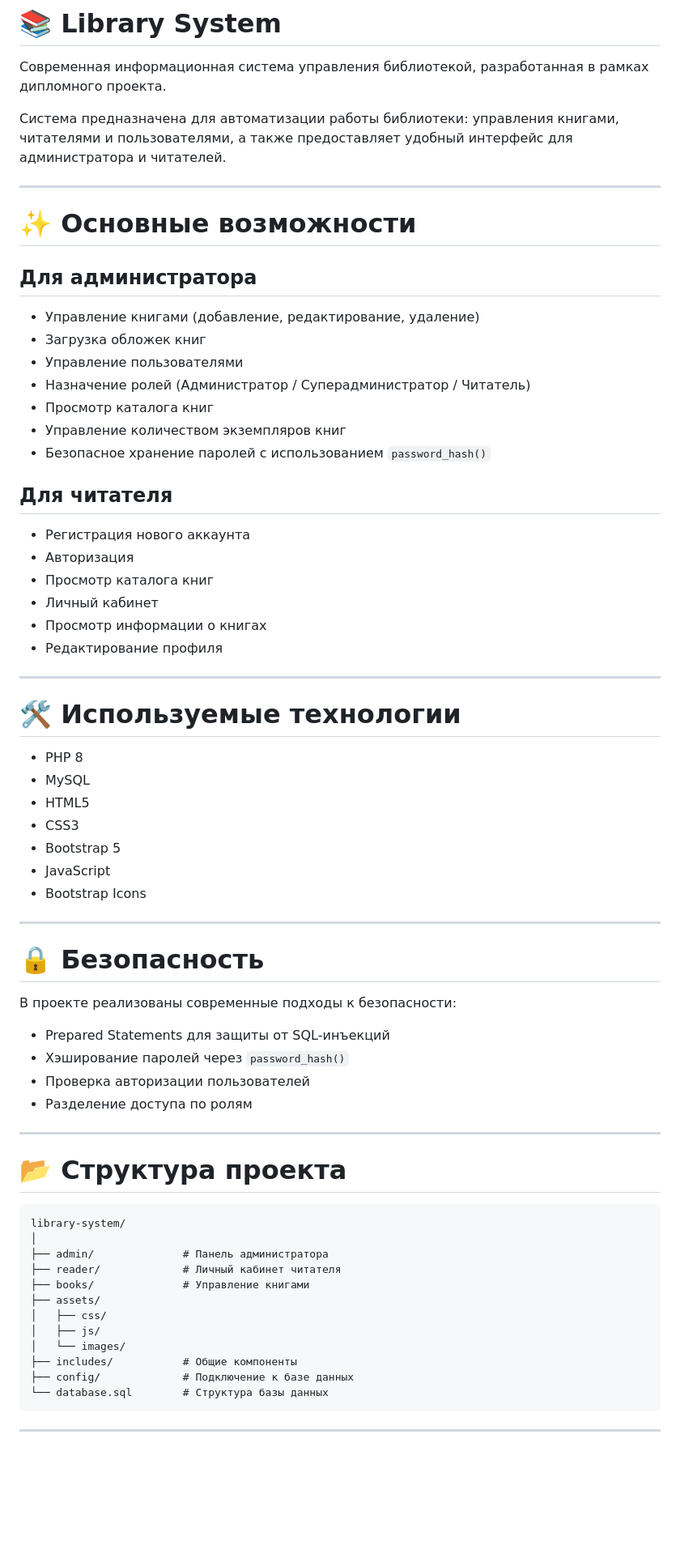
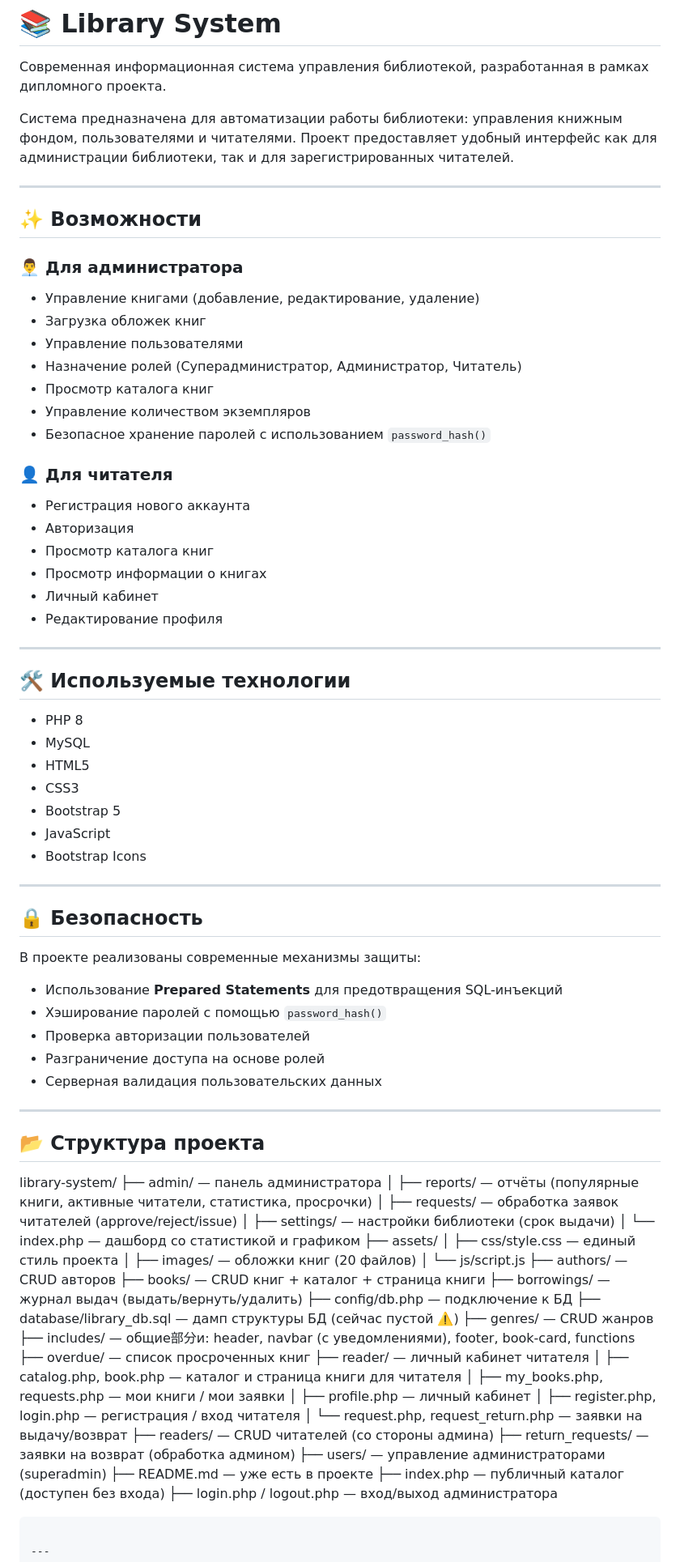
Before and after one commit to Di1MoN1/library-system, a Markdown page: README.md, the part around one of its changes. Shown at 81% size. Drawn GitHub-style; blank space fills up the shorter version.

````diff
--- a/README.md
+++ b/README.md
@@ -2,34 +2,34 @@
 
 Современная информационная система управления библиотекой, разработанная в рамках дипломного проекта.
 
-Система предназначена для автоматизации работы библиотеки: управления книгами, читателями и пользователями, а также предоставляет удобный интерфейс для администратора и читателей.
+Система предназначена для автоматизации работы библиотеки: управления книжным фондом, пользователями и читателями. Проект предоставляет удобный интерфейс как для администрации библиотеки, так и для зарегистрированных читателей.
 
 ---
 
-# ✨ Основные возможности
+## ✨ Возможности
 
-## Для администратора
+### 👨‍💼 Для администратора
 
 * Управление книгами (добавление, редактирование, удаление)
 * Загрузка обложек книг
 * Управление пользователями
-* Назначение ролей (Администратор / Суперадминистратор / Читатель)
+* Назначение ролей (Суперадминистратор, Администратор, Читатель)
 * Просмотр каталога книг
-* Управление количеством экземпляров книг
+* Управление количеством экземпляров
 * Безопасное хранение паролей с использованием `password_hash()`
 
-## Для читателя
+### 👤 Для читателя
 
 * Регистрация нового аккаунта
 * Авторизация
 * Просмотр каталога книг
+* Просмотр информации о книгах
 * Личный кабинет
-* Просмотр информации о книгах
 * Редактирование профиля
 
 ---
 
-# 🛠 Используемые технологии
+## 🛠 Используемые технологии
 
 * PHP 8
 * MySQL
@@ -41,32 +41,49 @@
 
 ---
 
-# 🔒 Безопасность
+## 🔒 Безопасность
 
-В проекте реализованы современные подходы к безопасности:
+В проекте реализованы современные механизмы защиты:
 
-* Prepared Statements для защиты от SQL-инъекций
-* Хэширование паролей через `password_hash()`
+* Использование **Prepared Statements** для предотвращения SQL-инъекций
+* Хэширование паролей с помощью `password_hash()`
 * Проверка авторизации пользователей
-* Разделение доступа по ролям
+* Разграничение доступа на основе ролей
+* Серверная валидация пользовательских данных
 
 ---
 
-# 📂 Структура проекта
-
-```text
+## 📂 Структура проекта
 library-system/
-│
-├── admin/              # Панель администратора
-├── reader/             # Личный кабинет читателя
-├── books/              # Управление книгами
+├── admin/                     — панель администратора
+│   ├── reports/                   — отчёты (популярные книги, активные читатели, статистика, просрочки)
+│   ├── requests/                  — обработка заявок читателей (approve/reject/issue)
+│   ├── settings/                  — настройки библиотеки (срок выдачи)
+│   └── index.php                  — дашборд со статистикой и графиком
 ├── assets/
-│   ├── css/
-│   ├── js/
-│   └── images/
-├── includes/           # Общие компоненты
-├── config/             # Подключение к базе данных
-└── database.sql        # Структура базы данных
+│   ├── css/style.css              — единый стиль проекта
+│   ├── images/                    — обложки книг (20 файлов)
+│   └── js/script.js
+├── authors/                   — CRUD авторов
+├── books/                     — CRUD книг + каталог + страница книги
+├── borrowings/                — журнал выдач (выдать/вернуть/удалить)
+├── config/db.php              — подключение к БД
+├── database/library_db.sql    — дамп структуры БД (сейчас пустой ⚠️)
+├── genres/                    — CRUD жанров
+├── includes/                  — общие部分и: header, navbar (с уведомлениями), footer, book-card, functions
+├── overdue/                   — список просроченных книг
+├── reader/                    — личный кабинет читателя
+│   ├── catalog.php, book.php      — каталог и страница книги для читателя
+│   ├── my_books.php, requests.php — мои книги / мои заявки
+│   ├── profile.php                — личный кабинет
+│   ├── register.php, login.php    — регистрация / вход читателя
+│   └── request.php, request_return.php — заявки на выдачу/возврат
+├── readers/                   — CRUD читателей (со стороны админа)
+├── return_requests/           — заявки на возврат (обработка админом)
+├── users/                     — управление администраторами (superadmin)
+├── README.md                  — уже есть в проекте
+├── index.php                  — публичный каталог (доступен без входа)
+├── login.php / logout.php     — вход/выход администратора
 ```
 
 ---
````
Also changed, not shown: other parts of README.md (+43 -30 lines).
